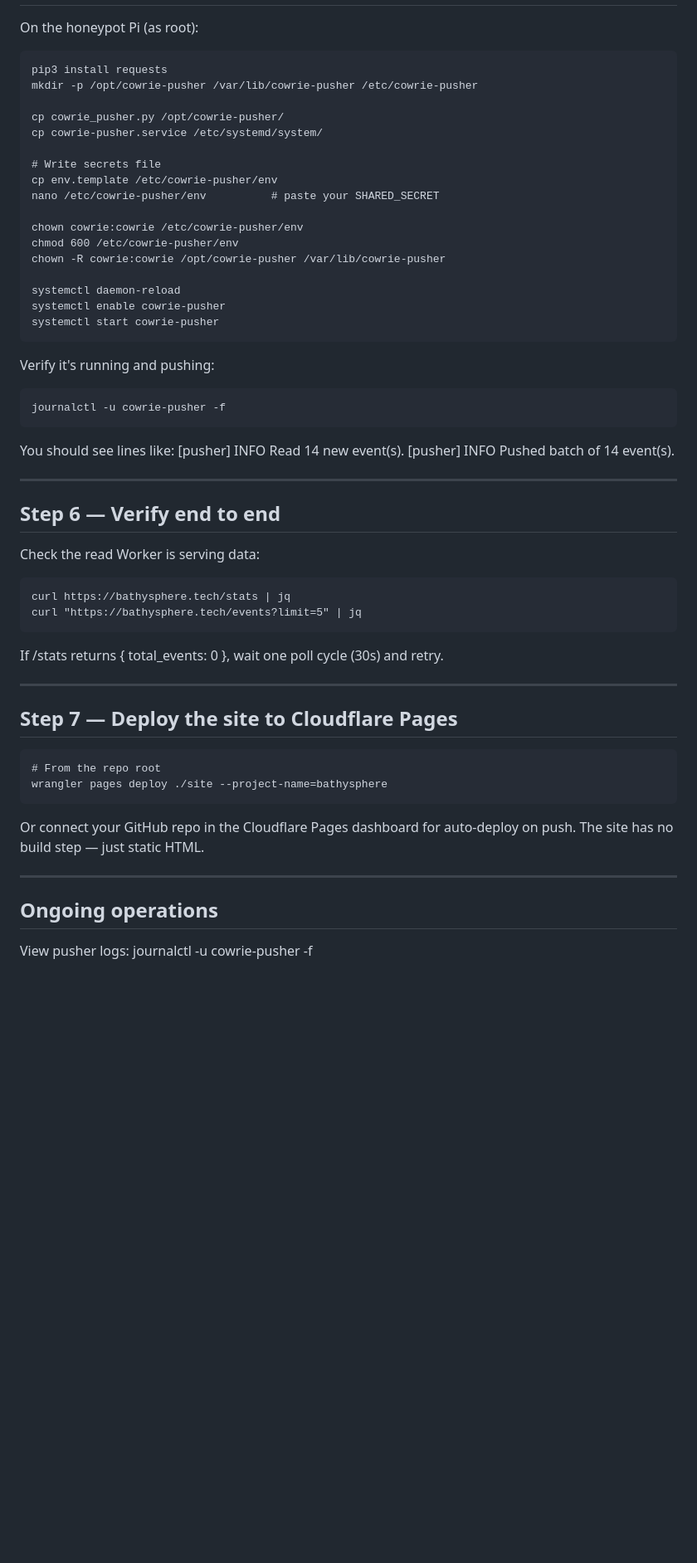
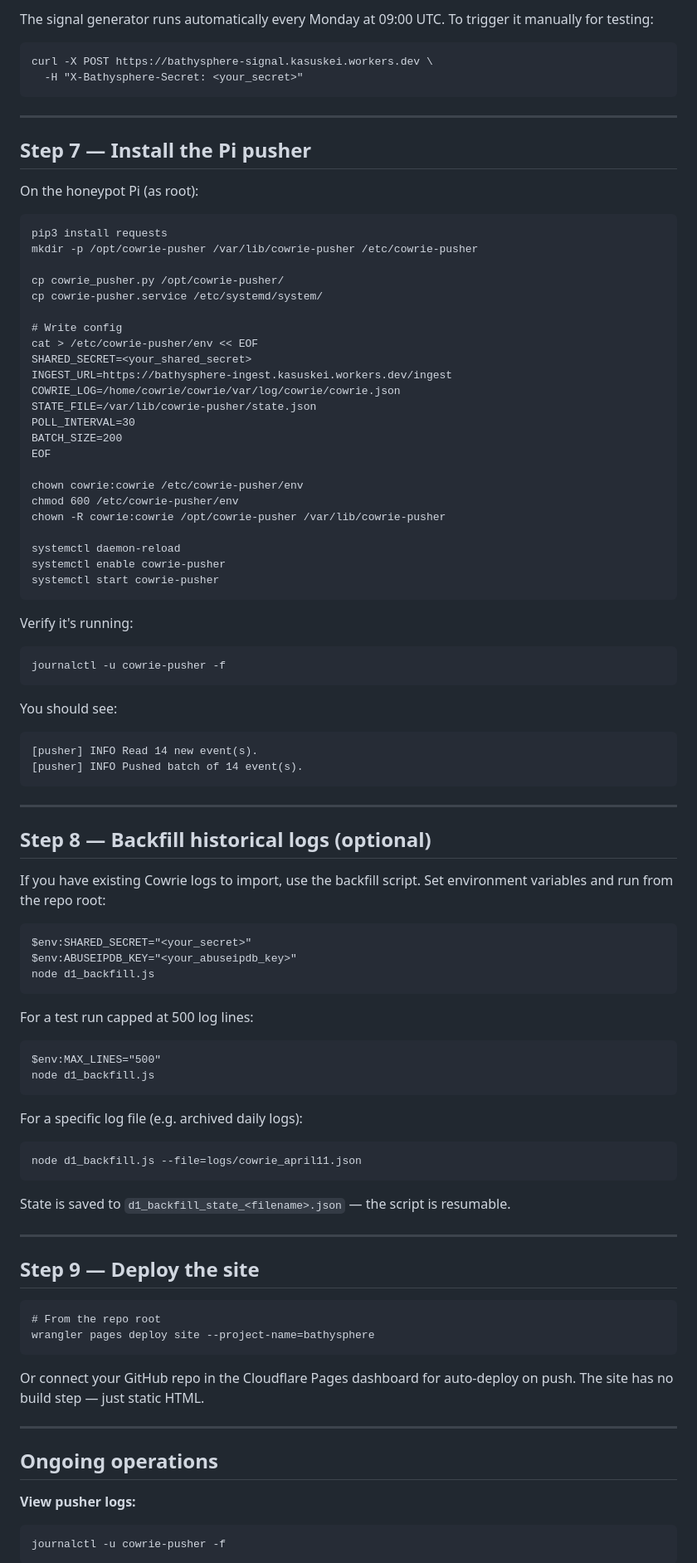
Before and after one commit to Kasuskei/bathysphere.tech, a Markdown page: DEPLOY.md, the part around the change printed below. Shown: that part at 83% size. GitHub-like rendering; blank space fills up the shorter version.

````diff
--- a/DEPLOY.md
+++ b/DEPLOY.md
@@ -59,49 +167,89 @@ Then in the Cloudflare dashboard:
+The signal generator runs automatically every Monday at 09:00 UTC.
+To trigger it manually for testing:
+
+```
+curl -X POST https://bathysphere-signal.kasuskei.workers.dev \
+  -H "X-Bathysphere-Secret: <your_secret>"
+```
+
+---
+
+## Step 7 — Install the Pi pusher
 
 On the honeypot Pi (as root):
 
-    pip3 install requests
-    mkdir -p /opt/cowrie-pusher /var/lib/cowrie-pusher /etc/cowrie-pusher
+```
+pip3 install requests
+mkdir -p /opt/cowrie-pusher /var/lib/cowrie-pusher /etc/cowrie-pusher
 
-    cp cowrie_pusher.py /opt/cowrie-pusher/
-    cp cowrie-pusher.service /etc/systemd/system/
+cp cowrie_pusher.py /opt/cowrie-pusher/
+cp cowrie-pusher.service /etc/systemd/system/
 
-    # Write secrets file
-    cp env.template /etc/cowrie-pusher/env
-    nano /etc/cowrie-pusher/env          # paste your SHARED_SECRET
+# Write config
+cat > /etc/cowrie-pusher/env << EOF
+SHARED_SECRET=<your_shared_secret>
+INGEST_URL=https://bathysphere-ingest.kasuskei.workers.dev/ingest
+COWRIE_LOG=/home/cowrie/cowrie/var/log/cowrie/cowrie.json
+STATE_FILE=/var/lib/cowrie-pusher/state.json
+POLL_INTERVAL=30
+BATCH_SIZE=200
+EOF
 
-    chown cowrie:cowrie /etc/cowrie-pusher/env
-    chmod 600 /etc/cowrie-pusher/env
-    chown -R cowrie:cowrie /opt/cowrie-pusher /var/lib/cowrie-pusher
+chown cowrie:cowrie /etc/cowrie-pusher/env
+chmod 600 /etc/cowrie-pusher/env
+chown -R cowrie:cowrie /opt/cowrie-pusher /var/lib/cowrie-pusher
 
-    systemctl daemon-reload
-    systemctl enable cowrie-pusher
-    systemctl start cowrie-pusher
+systemctl daemon-reload
+systemctl enable cowrie-pusher
+systemctl start cowrie-pusher
+```
 
-Verify it's running and pushing:
+Verify it's running:
 
-    journalctl -u cowrie-pusher -f
+```
+journalctl -u cowrie-pusher -f
+```
 
-You should see lines like:
-    [pusher] INFO Read 14 new event(s).
-    [pusher] INFO Pushed batch of 14 event(s).
+You should see:
+```
+[pusher] INFO Read 14 new event(s).
+[pusher] INFO Pushed batch of 14 event(s).
+```
 
 ---
 
-## Step 6 — Verify end to end
+## Step 8 — Backfill historical logs (optional)
 
-Check the read Worker is serving data:
+If you have existing Cowrie logs to import, use the backfill script.
+Set environment variables and run from the repo root:
 
-    curl https://bathysphere.tech/stats | jq
-    curl "https://bathysphere.tech/events?limit=5" | jq
+```
+$env:SHARED_SECRET="<your_secret>"
+$env:ABUSEIPDB_KEY="<your_abuseipdb_key>"
+node d1_backfill.js
+```
 
-If /stats returns { total_events: 0 }, wait one poll cycle (30s) and retry.
+For a test run capped at 500 log lines:
+```
+$env:MAX_LINES="500"
+node d1_backfill.js
+```
+
+For a specific log file (e.g. archived daily logs):
+```
+node d1_backfill.js --file=logs/cowrie_april11.json
+```
+
+State is saved to `d1_backfill_state_<filename>.json` — the script is resumable.
 
 ---
 
-## Step 7 — Deploy the site to Cloudflare Pages
+## Step 9 — Deploy the site
 
-    # From the repo root
-    wrangler pages deploy ./site --project-name=bathysphere
+```
+# From the repo root
+wrangler pages deploy site --project-name=bathysphere
+```
 
 Or connect your GitHub repo in the Cloudflare Pages dashboard for auto-deploy
 on push. The site has no build step — just static HTML.
@@ -110,6 +258,8 @@ on push. The site has no build step — just static HTML.
 
 ## Ongoing operations
 
-View pusher logs:
-    journalctl -u cowrie-pusher -f
+**View pusher logs:**
+```
+journalctl -u cowrie-pusher -f
+```
 
````
Also changed, not shown: other parts of DEPLOY.md (+168 -42 lines).
